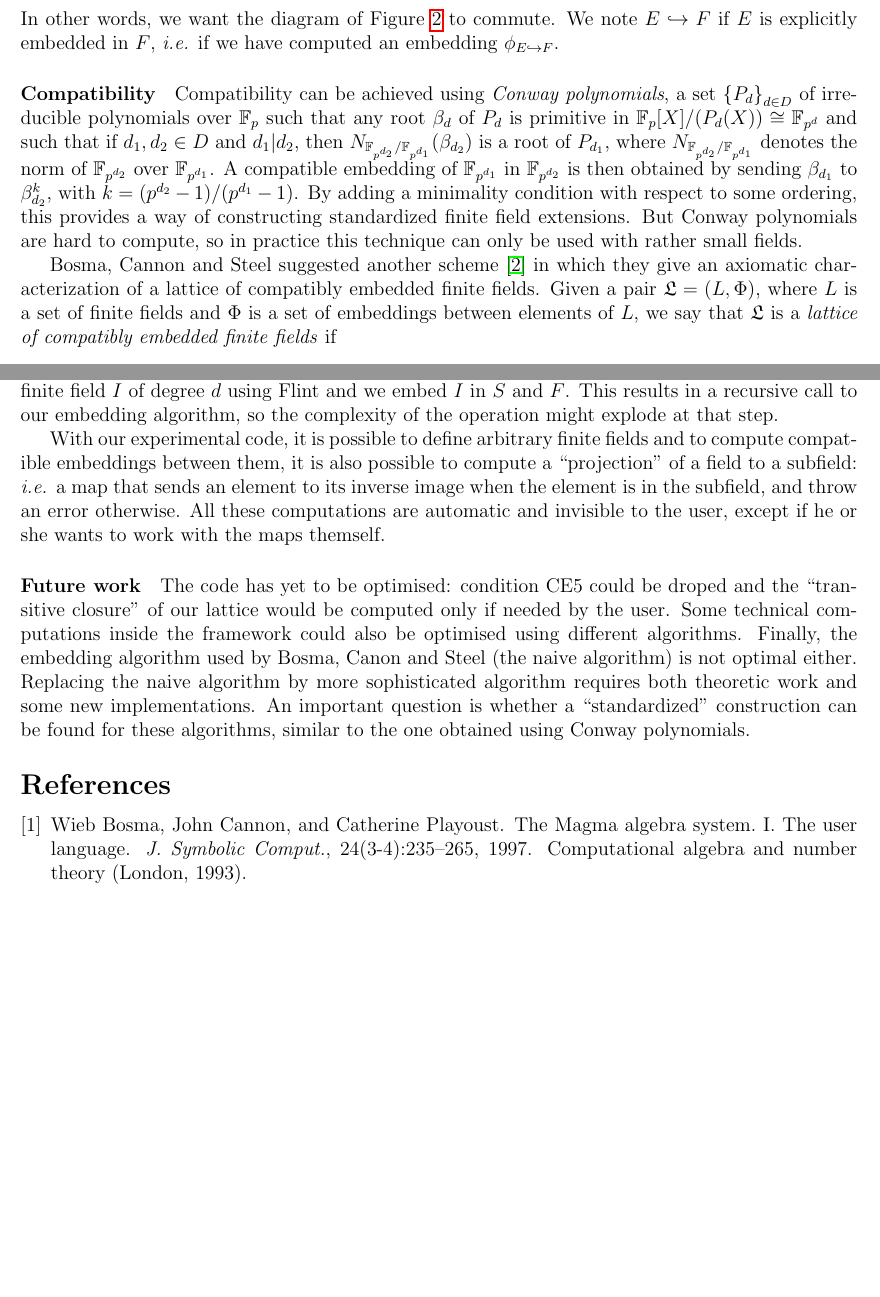
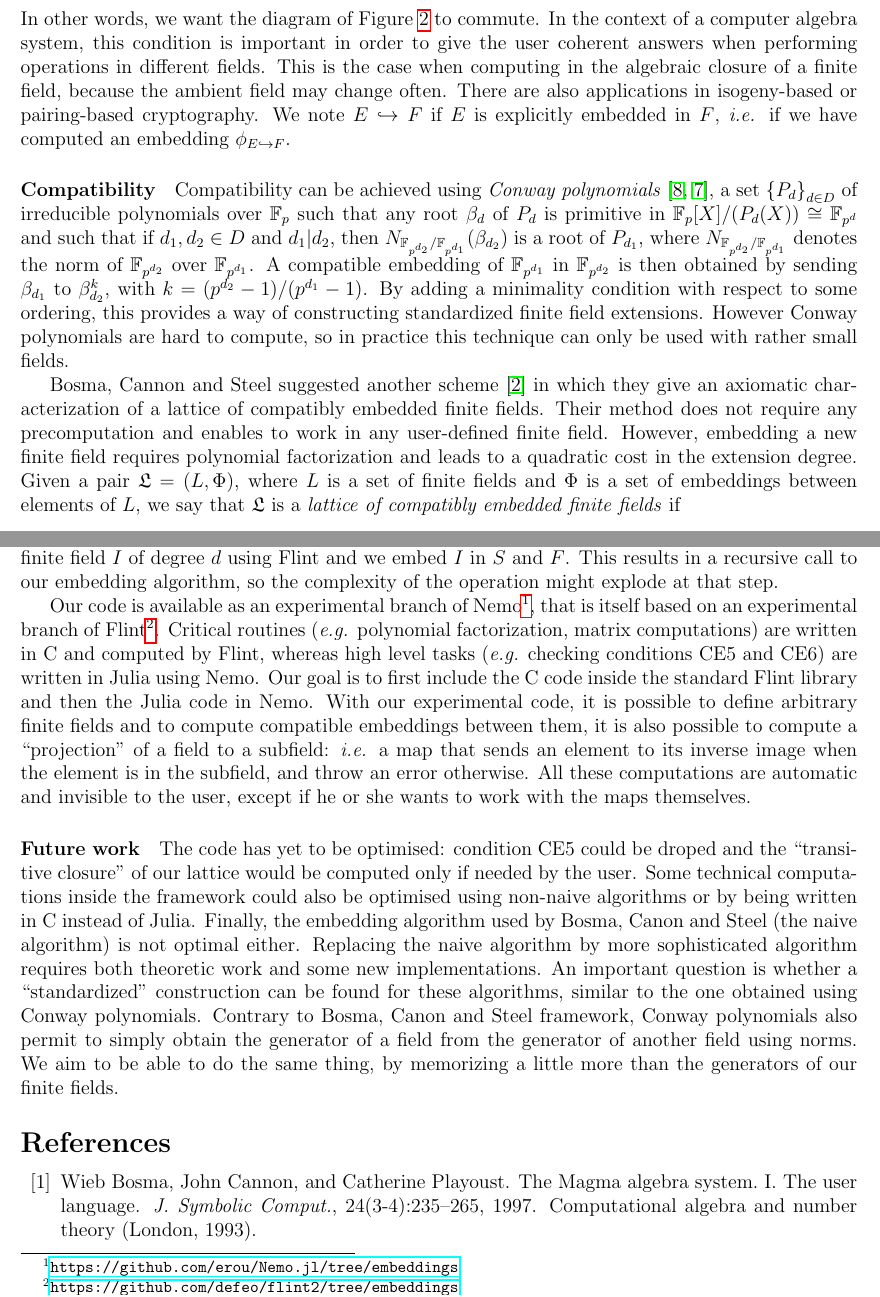
Before and after one commit to erou/compatible-embeddings, a LaTeX document (software-abstract.tex): two parts of pages 2 and 3 of 3 before the commit and two parts of pages 2 and 3 of 4 after it, joined at a grey line, cut so that both start at the same text, the shorter picture padded with empty space. Compiled offline with pdfLaTeX.

Commit message:
Corrections

```diff
--- a/software-abstract.tex
+++ b/software-abstract.tex
@@ -222,7 +223,12 @@ embeddings are \emph{compatible} if
   \embed{E}{G}=\embed{F}{G}\circ\embed{E}{F}.
 \]
 In other words, we want the diagram of Figure~\ref{fig:compatibility} to
-commute. We note $E\emb F$ if $E$ is explicitly embedded in $F$, \ie if
+commute. In the context of a computer algebra system, this condition is
+important in order to give the user coherent answers when performing operations
+in different fields. This is the case when computing in the algebraic closure of a
+finite field, because the ambient field may change often. There are also
+applications in isogeny-based or pairing-based cryptography.
+We note $E\emb F$ if $E$ is explicitly embedded in $F$, \ie if
 we have computed an embedding $\embed{E}{F}$.
 \begin{figure}
   \centering
@@ -257,13 +263,16 @@ the norm of $\mathbb{F}_{p^{d_2}}$ over $\mathbb{F}_{p^{d_1}}$. A compatible
 embedding of $\mathbb{F}_{p^{d_1}}$ in $\mathbb{F}_{p^{d_2}}$ is then obtained
 by sending $\beta_{d_1}$ to $\beta_{d_2}^k$, with $k=(p^{d_2}-1)/(p^{d_1}-1)$.
 By adding a minimality condition with respect to some ordering, this provides a
-way of constructing standardized finite field extensions. But Conway polynomials
+way of constructing standardized finite field extensions. However Conway polynomials
 are hard to compute, so in practice this technique can only be used with rather
 small fields.
 
 Bosma, Cannon and Steel suggested another scheme~\cite{BCS97} in which they
 give an axiomatic characterization of a lattice of compatibly embedded finite
-fields. Given a pair $\mathfrak L=(L, \Phi)$, where
+fields. Their method does not require any precomputation and enables to work in
+any user-defined finite field. However, embedding a new finite field requires
+polynomial factorization and leads to a quadratic cost in the extension degree.
+Given a pair $\mathfrak L=(L, \Phi)$, where
 $L$ is a set of finite fields and $\Phi$ is a set of embeddings between
 elements of $L$, we say that $\mathfrak L$ is a \emph{lattice of compatibly
 embedded finite fields} if
@@ -307,24 +316,36 @@ arbitrary finite field $I$ of degree $d$ using Flint
 and we embed $I$ in $S$ and $F$. This results in a recursive call to our
 embedding algorithm, so the complexity of the operation might explode at that step.
 
+Our code is available as an experimental branch of
+Nemo\footnote{\url{https://github.com/erou/Nemo.jl/tree/embeddings}}, that is
+itself based on an experimental branch of
+Flint\footnote{\url{https://github.com/defeo/flint2/tree/embeddings}}. Critical
+routines (\eg polynomial factorization, matrix computations) are written in C and
+computed by Flint, whereas high level tasks (\eg checking conditions CE5 and CE6) are
+written in Julia using Nemo. Our goal is to first include the C code inside the
+standard Flint library and then the Julia code in Nemo.
 With our experimental code, it is possible to define arbitrary finite fields and
 to compute compatible embeddings between them, it is also possible to compute a ``projection'' of a
 field to a subfield: \ie a map that sends an element to its inverse image when
 the element is in the subfield, and throw an error otherwise. All these
 computations are automatic and invisible to the user, except if he or she wants
-to work with the maps themself.
+to work with the maps themselves.
 
 \paragraph{Future work}
 
 The code has yet to be optimised: condition CE5 could be droped and the
 ``transitive closure'' of our lattice would be computed only if needed by the
 user. Some technical computations inside the framework could also be optimised
-using different algorithms. Finally, the embedding algorithm used by Bosma,
+using non-naive algorithms or by being written in C instead of Julia. Finally,
+the embedding algorithm used by Bosma,
 Canon and Steel (the naive algorithm) is not optimal either. Replacing the naive
 algorithm by more sophisticated algorithm requires both theoretic work and some
 new implementations. An important question is whether a ``standardized''
 construction can be found for these algorithms, similar to the one obtained
-using Conway polynomials.
+using Conway polynomials. Contrary to Bosma, Canon and Steel framework, Conway
+polynomials also permit to simply obtain the generator of a field from the
+generator of another field using norms. We aim to be able to do the same thing,
+by memorizing a little more than the generators of our finite fields.
 
 \bibliographystyle{plain}
 \bibliography{erou}
```
Also changed, not shown: compatible-lattices.tex (+1 -1 lines), erou.bib (+12 -0 lines), software-abstract.tex (25 more changed lines).
